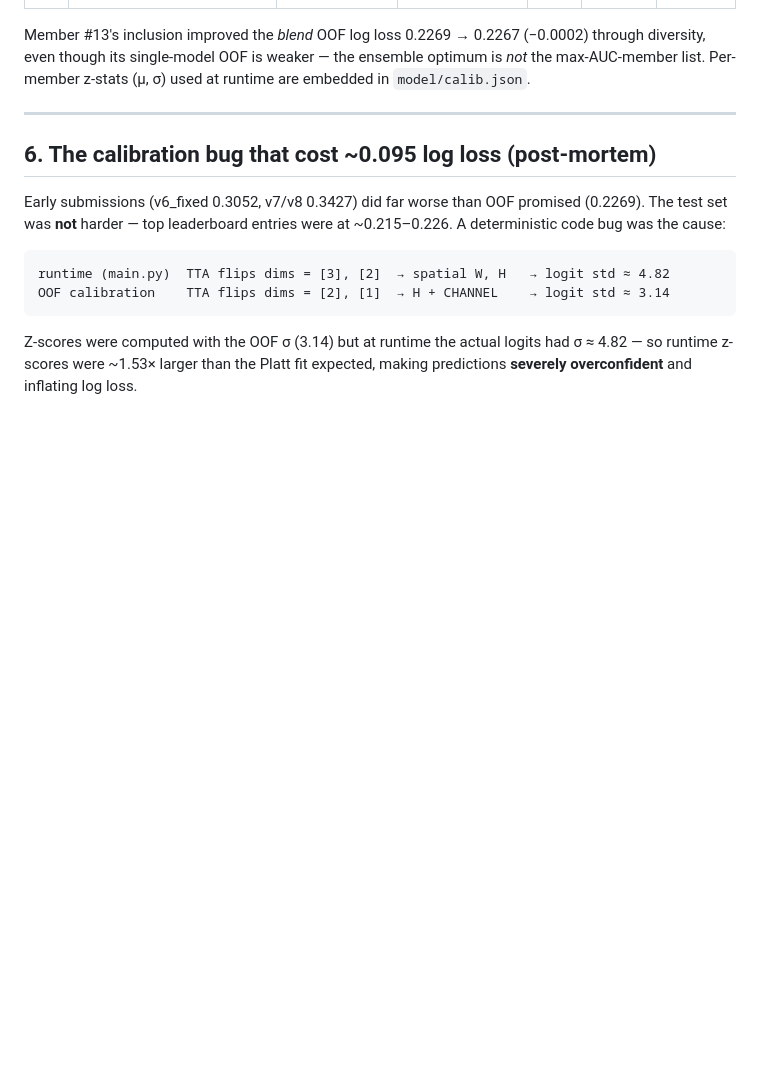
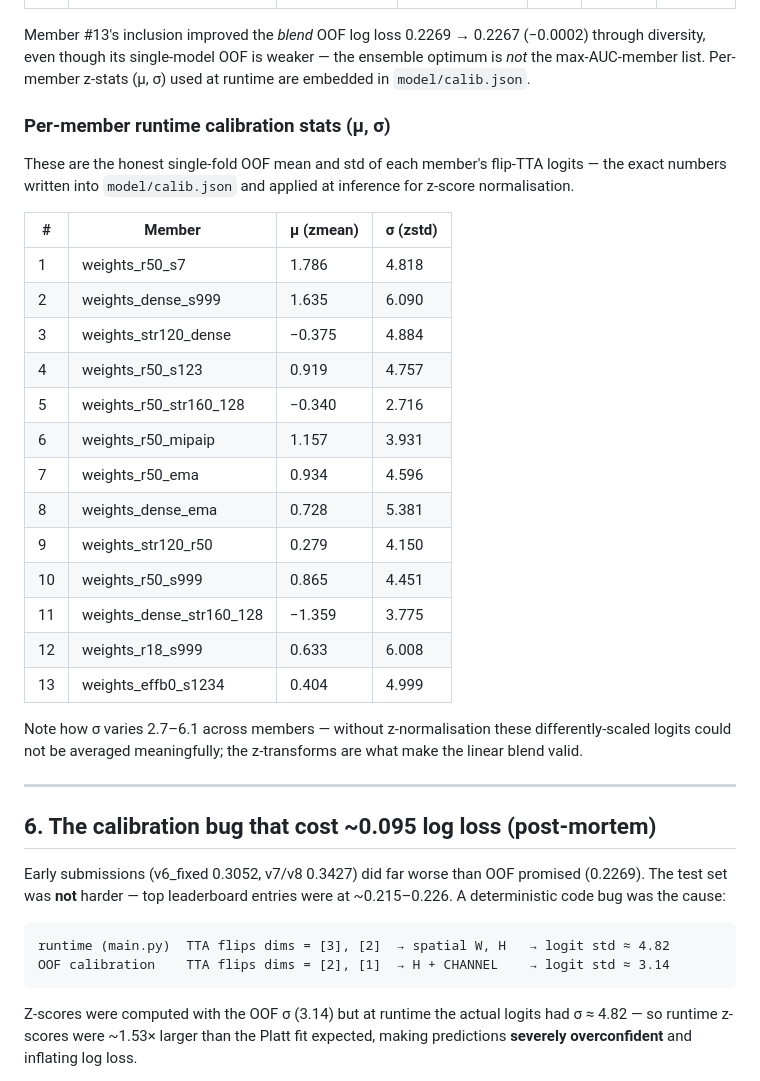
Before and after one commit to koneboi/dat-parkinsons, a Markdown page: README.md, the part around the change printed below. Rendered like a GitHub page; blank space fills up the shorter version.

```diff
--- a/README.md
+++ b/README.md
@@ -200,6 +218,32 @@ Member #13's inclusion improved the *blend* OOF log loss 0.2269 → 0.2267
 (−0.0002) through diversity, even though its single-model OOF is weaker —
 the ensemble optimum is *not* the max-AUC-member list. Per-member z-stats
 (μ, σ) used at runtime are embedded in `model/calib.json`.
+
+### Per-member runtime calibration stats (μ, σ)
+
+These are the honest single-fold OOF mean and std of each member's flip-TTA
+logits — the exact numbers written into `model/calib.json` and applied at
+inference for z-score normalisation.
+
+| # | Member | μ (zmean) | σ (zstd) |
+|---|---|---|---|
+| 1 | weights_r50_s7 | 1.786 | 4.818 |
+| 2 | weights_dense_s999 | 1.635 | 6.090 |
+| 3 | weights_str120_dense | −0.375 | 4.884 |
+| 4 | weights_r50_s123 | 0.919 | 4.757 |
+| 5 | weights_r50_str160_128 | −0.340 | 2.716 |
+| 6 | weights_r50_mipaip | 1.157 | 3.931 |
+| 7 | weights_r50_ema | 0.934 | 4.596 |
+| 8 | weights_dense_ema | 0.728 | 5.381 |
+| 9 | weights_str120_r50 | 0.279 | 4.150 |
+| 10 | weights_r50_s999 | 0.865 | 4.451 |
+| 11 | weights_dense_str160_128 | −1.359 | 3.775 |
+| 12 | weights_r18_s999 | 0.633 | 6.008 |
+| 13 | weights_effb0_s1234 | 0.404 | 4.999 |
+
+Note how σ varies 2.7–6.1 across members — without z-normalisation these
+differently-scaled logits could not be averaged meaningfully; the z-transforms
+are what make the linear blend valid.
 
 ---
 
```
Also changed, not shown: other parts of README.md (+21 -0 lines), figures/architecture_scheme.png (added), figures/calibration_curve.png (added), figures/member_auc.png (added), figures/roc_oof.png (added), figures/submission_progression.png (added).
